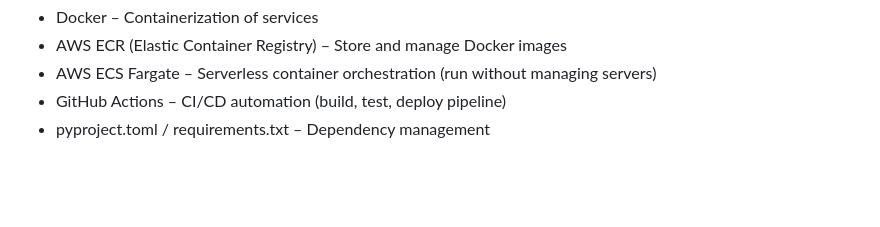
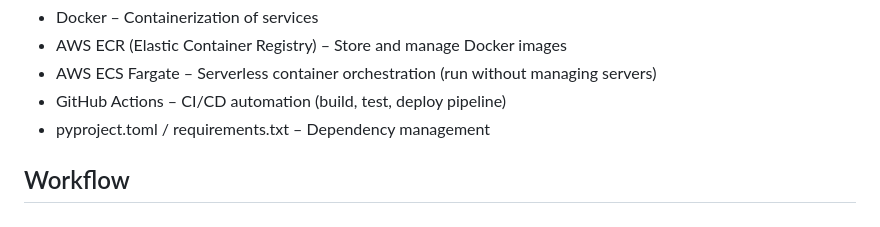
Before and after one commit to gunavathi8/BuyGuideAI, a Markdown page: README.md, the part around the change. Rendered like a GitHub page; blank space fills up the shorter version.

```diff
--- a/README.md
+++ b/README.md
@@ -114,3 +114,5 @@ ECOMM-ASSIST/
   - AWS ECS Fargate – Serverless container orchestration (run without managing servers)
   - GitHub Actions – CI/CD automation (build, test, deploy pipeline)
   - pyproject.toml / requirements.txt – Dependency management
+
+## Workflow
```
